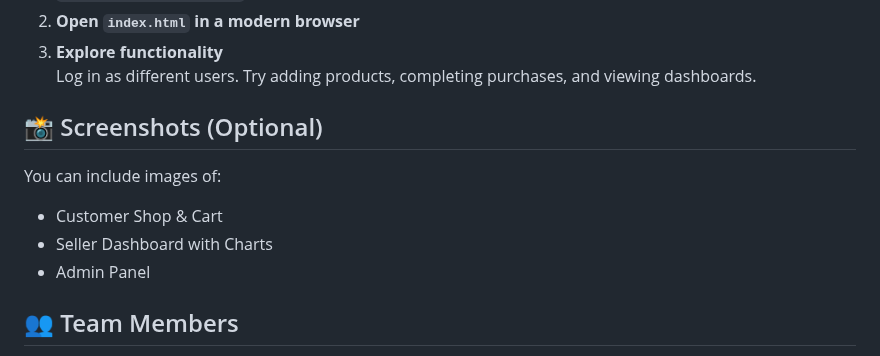
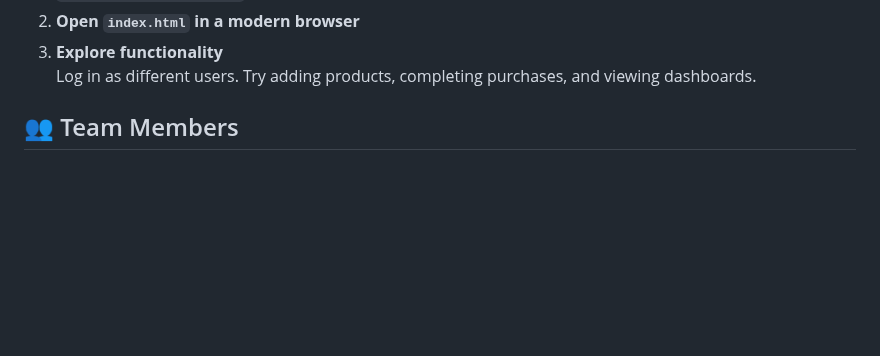
Before and after one commit to Mohamed-H-dev/LEGATUS-E-Commerce-Watch-Platform, a Markdown page: README.md, the part around one of its changes. Rendered like a GitHub page; blank space fills up the shorter version.

```diff
--- a/README.md
+++ b/README.md
@@ -88,13 +88,7 @@
     </li>
   </ol>
 
-  <h2>📸 Screenshots (Optional)</h2>
-  <p>You can include images of:</p>
-  <ul>
-    <li>Customer Shop & Cart</li>
-    <li>Seller Dashboard with Charts</li>
-    <li>Admin Panel</li>
-  </ul>
+
 
   <h2>👥 Team Members</h2>
   <ul>
```
Also changed, not shown: other parts of README.md (+5 -1 lines).
